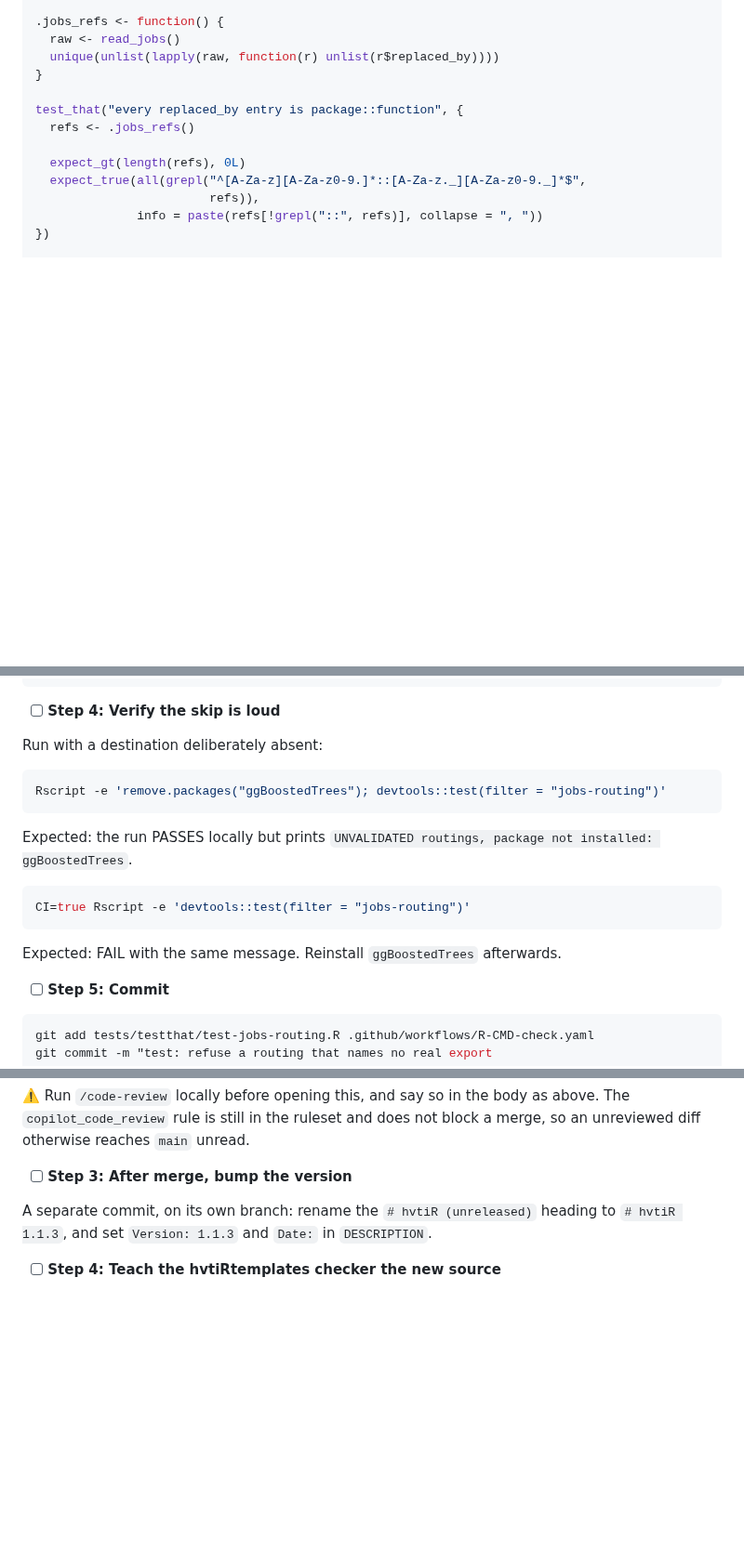
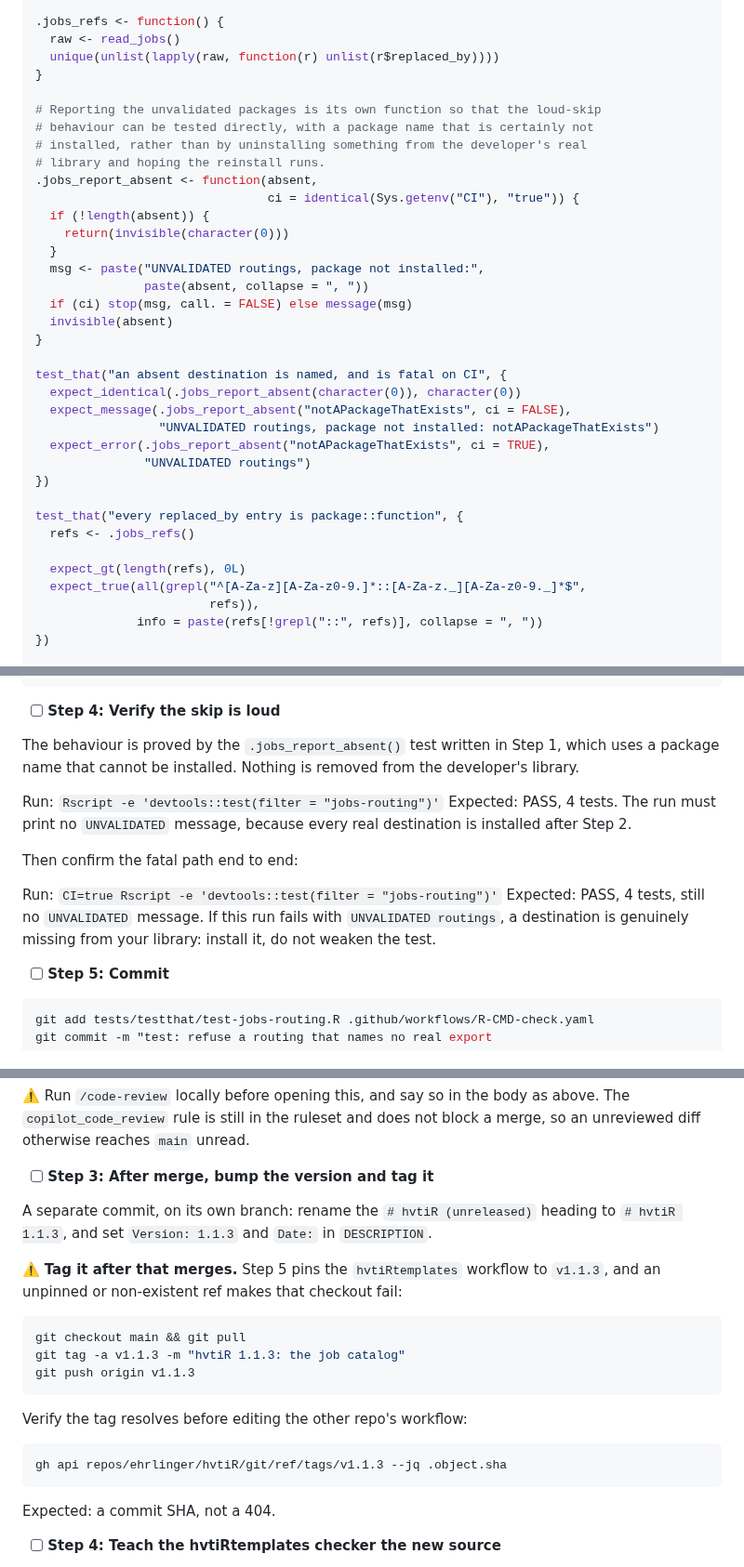
Before and after one commit to ehrlinger/hvtiR, a Markdown page: dev/specs/2026-09-04-job-catalog-plan.md, 3 parts joined by grey strips. Shown at 93% size. GitHub-like rendering; blank space fills up the shorter version.

Commit message:
docs: amend the plan for a non-destructive skip test and a real tag
Task 3 proved the loud skip by uninstalling ggBoostedTrees from the developer's
library. Now .jobs_report_absent() is its own function, tested with a package
name that cannot exist. Task 7 pinned a v1.1.3 tag that no step created.

Co-Authored-By: Claude Opus 5 <noreply@anthropic.com>

````diff
--- a/dev/specs/2026-09-04-job-catalog-plan.md
+++ b/dev/specs/2026-09-04-job-catalog-plan.md
@@ -373,6 +373,29 @@ Create `tests/testthat/test-jobs-routing.R`:
   unique(unlist(lapply(raw, function(r) unlist(r$replaced_by))))
 }
 
+# Reporting the unvalidated packages is its own function so that the loud-skip
+# behaviour can be tested directly, with a package name that is certainly not
+# installed, rather than by uninstalling something from the developer's real
+# library and hoping the reinstall runs.
+.jobs_report_absent <- function(absent,
+                                ci = identical(Sys.getenv("CI"), "true")) {
+  if (!length(absent)) {
+    return(invisible(character(0)))
+  }
+  msg <- paste("UNVALIDATED routings, package not installed:",
+               paste(absent, collapse = ", "))
+  if (ci) stop(msg, call. = FALSE) else message(msg)
+  invisible(absent)
+}
+
+test_that("an absent destination is named, and is fatal on CI", {
+  expect_identical(.jobs_report_absent(character(0)), character(0))
+  expect_message(.jobs_report_absent("notAPackageThatExists", ci = FALSE),
+                 "UNVALIDATED routings, package not installed: notAPackageThatExists")
+  expect_error(.jobs_report_absent("notAPackageThatExists", ci = TRUE),
+               "UNVALIDATED routings")
+})
+
 test_that("every replaced_by entry is package::function", {
   refs <- .jobs_refs()
 
@@ -450,20 +463,20 @@ unvalidated in CI. Find the `r-lib/actions/setup-r-dependencies` step and add:
 
 - [ ] **Step 4: Verify the skip is loud**
 
-Run with a destination deliberately absent:
+The behaviour is proved by the `.jobs_report_absent()` test written in Step 1,
+which uses a package name that cannot be installed. Nothing is removed from the
+developer's library.
 
-```bash
-Rscript -e 'remove.packages("ggBoostedTrees"); devtools::test(filter = "jobs-routing")'
-```
+Run: `Rscript -e 'devtools::test(filter = "jobs-routing")'`
+Expected: PASS, 4 tests. The run must print no `UNVALIDATED` message, because
+every real destination is installed after Step 2.
 
-Expected: the run PASSES locally but prints
-`UNVALIDATED routings, package not installed: ggBoostedTrees`.
+Then confirm the fatal path end to end:
 
-```bash
-CI=true Rscript -e 'devtools::test(filter = "jobs-routing")'
-```
-
-Expected: FAIL with the same message. Reinstall `ggBoostedTrees` afterwards.
+Run: `CI=true Rscript -e 'devtools::test(filter = "jobs-routing")'`
+Expected: PASS, 4 tests, still no `UNVALIDATED` message. If this run fails with
+`UNVALIDATED routings`, a destination is genuinely missing from your library:
+install it, do not weaken the test.
 
 - [ ] **Step 5: Commit**
 
@@ -871,10 +884,27 @@ exhausted until October.
 above. The `copilot_code_review` rule is still in the ruleset and does not
 block a merge, so an unreviewed diff otherwise reaches `main` unread.
 
-- [ ] **Step 3: After merge, bump the version**
+- [ ] **Step 3: After merge, bump the version and tag it**
 
 A separate commit, on its own branch: rename the `# hvtiR (unreleased)` heading
 to `# hvtiR 1.1.3`, and set `Version: 1.1.3` and `Date:` in `DESCRIPTION`.
+
+⚠️ **Tag it after that merges.** Step 5 pins the `hvtiRtemplates` workflow to
+`v1.1.3`, and an unpinned or non-existent ref makes that checkout fail:
+
+```bash
+git checkout main && git pull
+git tag -a v1.1.3 -m "hvtiR 1.1.3: the job catalog"
+git push origin v1.1.3
+```
+
+Verify the tag resolves before editing the other repo's workflow:
+
+```bash
+gh api repos/ehrlinger/hvtiR/git/ref/tags/v1.1.3 --jq .object.sha
+```
+
+Expected: a commit SHA, not a 404.
 
 - [ ] **Step 4: Teach the hvtiRtemplates checker the new source**
 
````
Also changed, not shown: other parts of dev/specs/2026-09-04-job-catalog-plan.md (+1 -11 lines).
